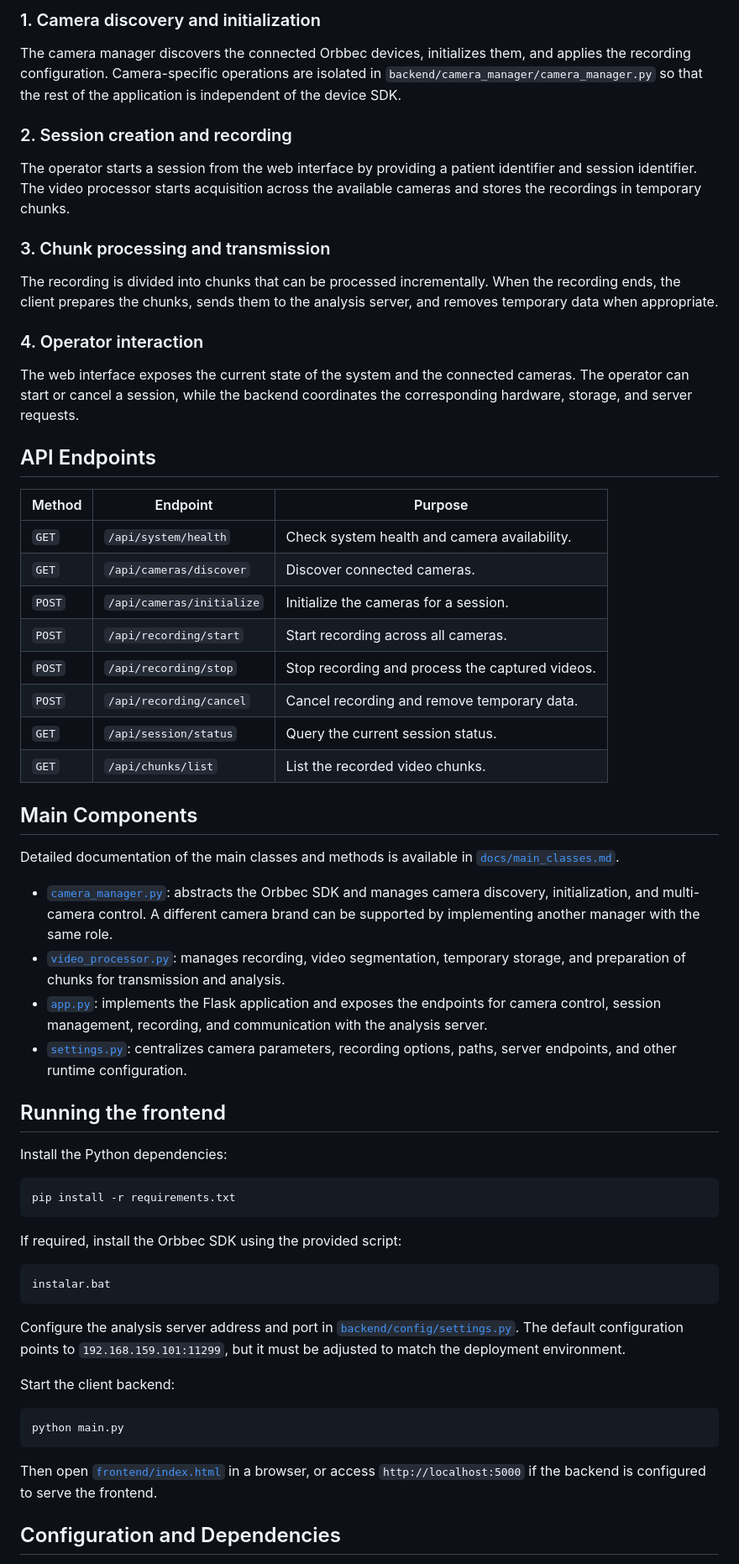
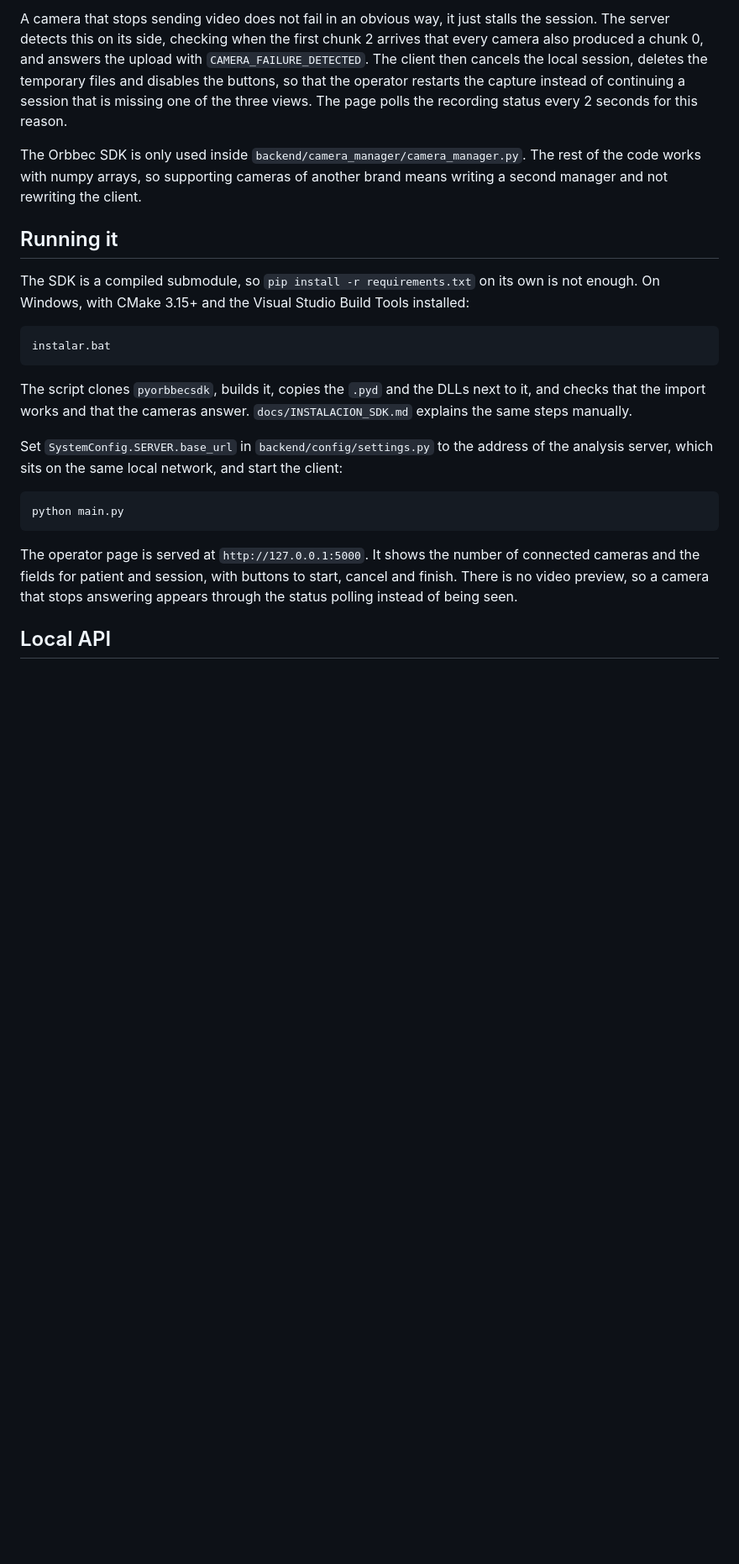
Before and after one commit to ivanver02/Client, a Markdown page: README.md, the part around the change printed below. Shown: that part at 84% size. Drawn GitHub-style; blank space fills up the shorter version.

````diff
--- a/README.md
+++ b/README.md
@@ -68,65 +34,25 @@ Client/
 
-### 1. Camera discovery and initialization
+A camera that stops sending video does not fail in an obvious way, it just stalls the session. The server detects this on its side, checking when the first chunk 2 arrives that every camera also produced a chunk 0, and answers the upload with `CAMERA_FAILURE_DETECTED`. The client then cancels the local session, deletes the temporary files and disables the buttons, so that the operator restarts the capture instead of continuing a session that is missing one of the three views. The page polls the recording status every 2 seconds for this reason.
 
-The camera manager discovers the connected Orbbec devices, initializes them, and applies the recording configuration. Camera-specific operations are isolated in `backend/camera_manager/camera_manager.py` so that the rest of the application is independent of the device SDK.
+The Orbbec SDK is only used inside `backend/camera_manager/camera_manager.py`. The rest of the code works with numpy arrays, so supporting cameras of another brand means writing a second manager and not rewriting the client.
 
-### 2. Session creation and recording
+## Running it
 
-The operator starts a session from the web interface by providing a patient identifier and session identifier. The video processor starts acquisition across the available cameras and stores the recordings in temporary chunks.
-
-### 3. Chunk processing and transmission
-
-The recording is divided into chunks that can be processed incrementally. When the recording ends, the client prepares the chunks, sends them to the analysis server, and removes temporary data when appropriate.
-
-### 4. Operator interaction
-
-The web interface exposes the current state of the system and the connected cameras. The operator can start or cancel a session, while the backend coordinates the corresponding hardware, storage, and server requests.
-
-## API Endpoints
-
-| Method | Endpoint | Purpose |
-| --- | --- | --- |
-| `GET` | `/api/system/health` | Check system health and camera availability. |
-| `GET` | `/api/cameras/discover` | Discover connected cameras. |
-| `POST` | `/api/cameras/initialize` | Initialize the cameras for a session. |
-| `POST` | `/api/recording/start` | Start recording across all cameras. |
-| `POST` | `/api/recording/stop` | Stop recording and process the captured videos. |
-| `POST` | `/api/recording/cancel` | Cancel recording and remove temporary data. |
-| `GET` | `/api/session/status` | Query the current session status. |
-| `GET` | `/api/chunks/list` | List the recorded video chunks. |
-
-## Main Components
-
-Detailed documentation of the main classes and methods is available in [`docs/main_classes.md`](docs/main_classes.md).
-
-- [`camera_manager.py`](backend/camera_manager/camera_manager.py): abstracts the Orbbec SDK and manages camera discovery, initialization, and multi-camera control. A different camera brand can be supported by implementing another manager with the same role.
-- [`video_processor.py`](backend/video_processor/video_processor.py): manages recording, video segmentation, temporary storage, and preparation of chunks for transmission and analysis.
-- [`app.py`](backend/api/app.py): implements the Flask application and exposes the endpoints for camera control, session management, recording, and communication with the analysis server.
-- [`settings.py`](backend/config/settings.py): centralizes camera parameters, recording options, paths, server endpoints, and other runtime configuration.
-
-## Running the frontend
-
-Install the Python dependencies:
-
-```bash
-pip install -r requirements.txt
-```
-
-If required, install the Orbbec SDK using the provided script:
+The SDK is a compiled submodule, so `pip install -r requirements.txt` on its own is not enough. On Windows, with CMake 3.15+ and the Visual Studio Build Tools installed:
 
 ```bash
 instalar.bat
 ```
 
-Configure the analysis server address and port in [`backend/config/settings.py`](backend/config/settings.py). The default configuration points to `192.168.159.101:11299`, but it must be adjusted to match the deployment environment.
+The script clones `pyorbbecsdk`, builds it, copies the `.pyd` and the DLLs next to it, and checks that the import works and that the cameras answer. `docs/INSTALACION_SDK.md` explains the same steps manually.
 
-Start the client backend:
+Set `SystemConfig.SERVER.base_url` in `backend/config/settings.py` to the address of the analysis server, which sits on the same local network, and start the client:
 
 ```bash
 python main.py
 ```
 
-Then open [`frontend/index.html`](frontend/index.html) in a browser, or access `http://localhost:5000` if the backend is configured to serve the frontend.
+The operator page is served at `http://127.0.0.1:5000`. It shows the number of connected cameras and the fields for patient and session, with buttons to start, cancel and finish. There is no video preview, so a camera that stops answering appears through the status polling instead of being seen.
 
-## Configuration and Dependencies
+## Local API
 
````
Also changed, not shown: other parts of README.md (+42 -71 lines), images/camera0.png (added), images/camera1.png (added), images/camera2.png (added), images/reconstruction.png (added), 1 other file.
